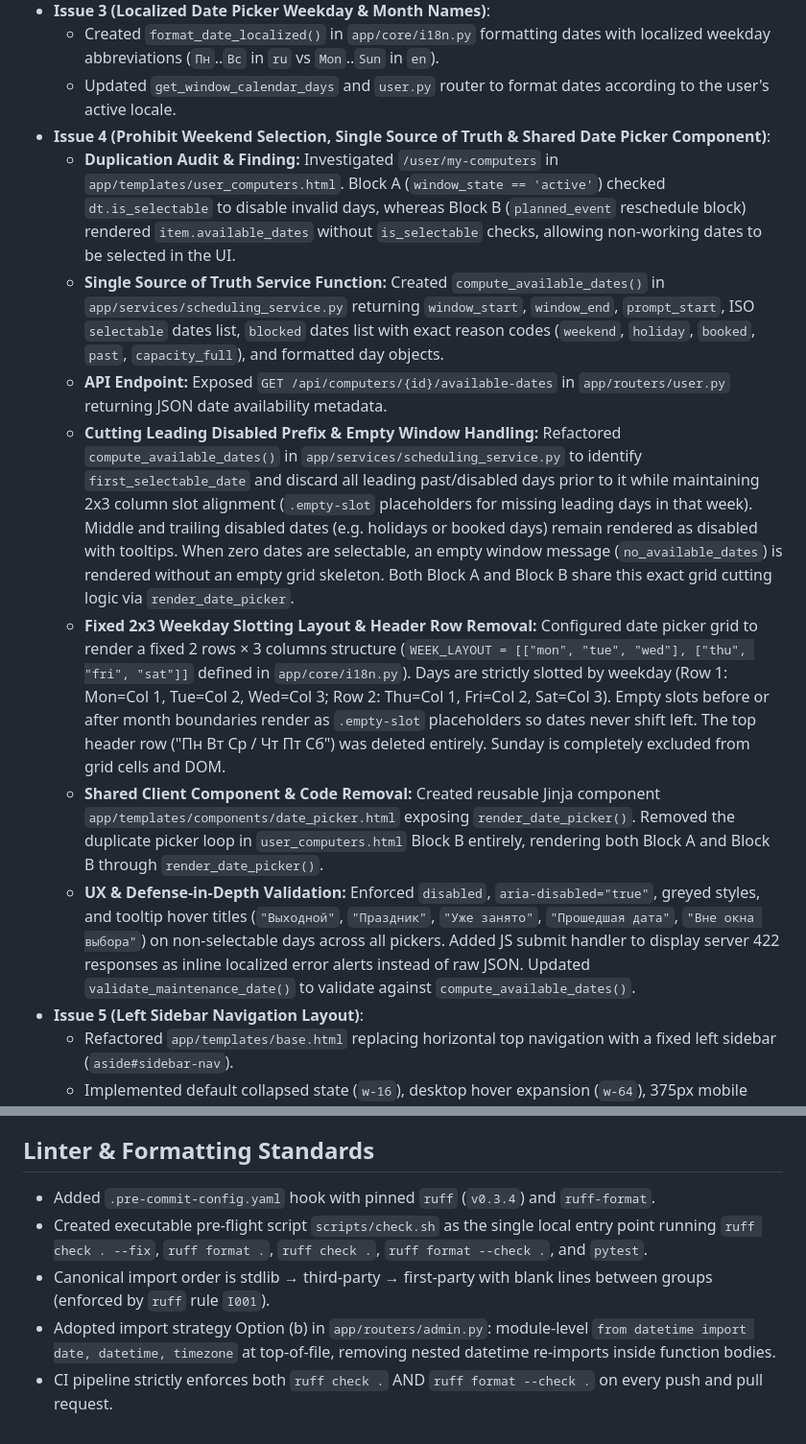
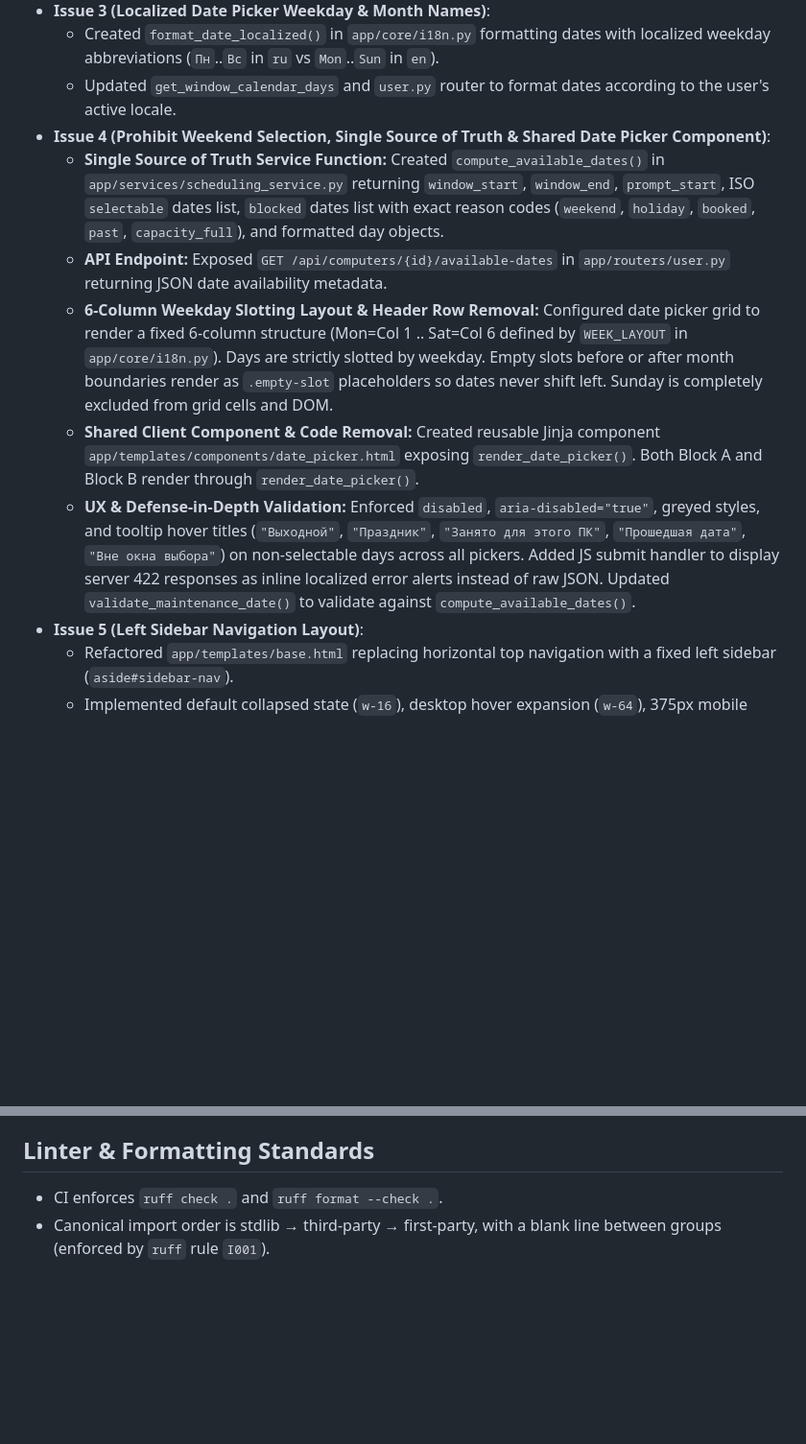
Before and after one commit to fondegluker/MainTen, a Markdown page: docs/decisions.md, 2 parts joined by grey strips. Shown at 96% size. GitHub-like rendering; blank space fills up the shorter version.

```diff
--- a/docs/decisions.md
+++ b/docs/decisions.md
@@ -158,13 +128,11 @@ The repository integrates shell scripts for deployment and local testing:
   - Created `format_date_localized()` in `app/core/i18n.py` formatting dates with localized weekday abbreviations (`Пн`..`Вс` in `ru` vs `Mon`..`Sun` in `en`).
   - Updated `get_window_calendar_days` and `user.py` router to format dates according to the user's active locale.
 - **Issue 4 (Prohibit Weekend Selection, Single Source of Truth & Shared Date Picker Component)**:
-  - **Duplication Audit & Finding:** Investigated `/user/my-computers` in `app/templates/user_computers.html`. Block A (`window_state == 'active'`) checked `dt.is_selectable` to disable invalid days, whereas Block B (`planned_event` reschedule block) rendered `item.available_dates` without `is_selectable` checks, allowing non-working dates to be selected in the UI.
   - **Single Source of Truth Service Function:** Created `compute_available_dates()` in `app/services/scheduling_service.py` returning `window_start`, `window_end`, `prompt_start`, ISO `selectable` dates list, `blocked` dates list with exact reason codes (`weekend`, `holiday`, `booked`, `past`, `capacity_full`), and formatted day objects.
   - **API Endpoint:** Exposed `GET /api/computers/{id}/available-dates` in `app/routers/user.py` returning JSON date availability metadata.
-  - **Cutting Leading Disabled Prefix & Empty Window Handling:** Refactored `compute_available_dates()` in `app/services/scheduling_service.py` to identify `first_selectable_date` and discard all leading past/disabled days prior to it while maintaining 2x3 column slot alignment (`.empty-slot` placeholders for missing leading days in that week). Middle and trailing disabled dates (e.g. holidays or booked days) remain rendered as disabled with tooltips. When zero dates are selectable, an empty window message (`no_available_dates`) is rendered without an empty grid skeleton. Both Block A and Block B share this exact grid cutting logic via `render_date_picker`.
-  - **Fixed 2x3 Weekday Slotting Layout & Header Row Removal:** Configured date picker grid to render a fixed 2 rows × 3 columns structure (`WEEK_LAYOUT = [["mon", "tue", "wed"], ["thu", "fri", "sat"]]` defined in `app/core/i18n.py`). Days are strictly slotted by weekday (Row 1: Mon=Col 1, Tue=Col 2, Wed=Col 3; Row 2: Thu=Col 1, Fri=Col 2, Sat=Col 3). Empty slots before or after month boundaries render as `.empty-slot` placeholders so dates never shift left. The top header row ("Пн Вт Ср / Чт Пт Сб") was deleted entirely. Sunday is completely excluded from grid cells and DOM.
-  - **Shared Client Component & Code Removal:** Created reusable Jinja component `app/templates/components/date_picker.html` exposing `render_date_picker()`. Removed the duplicate picker loop in `user_computers.html` Block B entirely, rendering both Block A and Block B through `render_date_picker()`.
-  - **UX & Defense-in-Depth Validation:** Enforced `disabled`, `aria-disabled="true"`, greyed styles, and tooltip hover titles (`"Выходной"`, `"Праздник"`, `"Уже занято"`, `"Прошедшая дата"`, `"Вне окна выбора"`) on non-selectable days across all pickers. Added JS submit handler to display server 422 responses as inline localized error alerts instead of raw JSON. Updated `validate_maintenance_date()` to validate against `compute_available_dates()`.
+  - **6-Column Weekday Slotting Layout & Header Row Removal:** Configured date picker grid to render a fixed 6-column structure (Mon=Col 1 .. Sat=Col 6 defined by `WEEK_LAYOUT` in `app/core/i18n.py`). Days are strictly slotted by weekday. Empty slots before or after month boundaries render as `.empty-slot` placeholders so dates never shift left. Sunday is completely excluded from grid cells and DOM.
+  - **Shared Client Component & Code Removal:** Created reusable Jinja component `app/templates/components/date_picker.html` exposing `render_date_picker()`. Both Block A and Block B render through `render_date_picker()`.
+  - **UX & Defense-in-Depth Validation:** Enforced `disabled`, `aria-disabled="true"`, greyed styles, and tooltip hover titles (`"Выходной"`, `"Праздник"`, `"Занято для этого ПК"`, `"Прошедшая дата"`, `"Вне окна выбора"`) on non-selectable days across all pickers. Added JS submit handler to display server 422 responses as inline localized error alerts instead of raw JSON. Updated `validate_maintenance_date()` to validate against `compute_available_dates()`.
 - **Issue 5 (Left Sidebar Navigation Layout)**:
   - Refactored `app/templates/base.html` replacing horizontal top navigation with a fixed left sidebar (`aside#sidebar-nav`).
   - Implemented default collapsed state (`w-16`), desktop hover expansion (`w-64`), 375px mobile viewport drawer overlay with hamburger toggle, and keyboard accessibility (Escape key handler, focus rings, `aria-expanded`, `aria-label`).
@@ -177,8 +145,5 @@ The repository integrates shell scripts for deployment and local testing:
 
 ## Linter & Formatting Standards
 
-- Added `.pre-commit-config.yaml` hook with pinned `ruff` (`v0.3.4`) and `ruff-format`.
-- Created executable pre-flight script `scripts/check.sh` as the single local entry point running `ruff check . --fix`, `ruff format .`, `ruff check .`, `ruff format --check .`, and `pytest`.
-- Canonical import order is stdlib → third-party → first-party with blank lines between groups (enforced by `ruff` rule `I001`).
-- Adopted import strategy Option (b) in `app/routers/admin.py`: module-level `from datetime import date, datetime, timezone` at top-of-file, removing nested datetime re-imports inside function bodies.
-- CI pipeline strictly enforces both `ruff check .` AND `ruff format --check .` on every push and pull request.
+- CI enforces `ruff check .` and `ruff format --check .`.
+- Canonical import order is stdlib → third-party → first-party, with a blank line between groups (enforced by `ruff` rule `I001`).
```
Also changed, not shown: other parts of docs/decisions.md (+4 -34 lines), CONTRIBUTING.md (+5 -22 lines), docs/requirements.md (+0 -5 lines).
